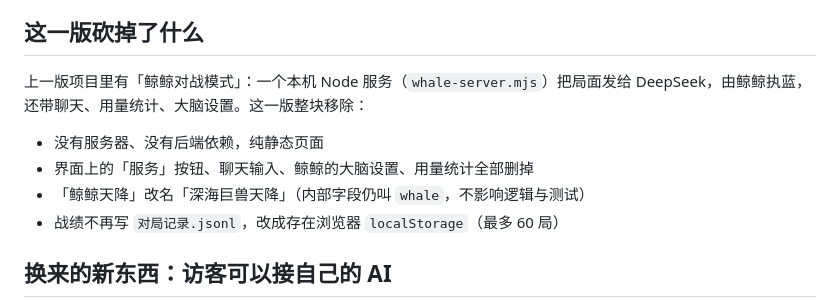
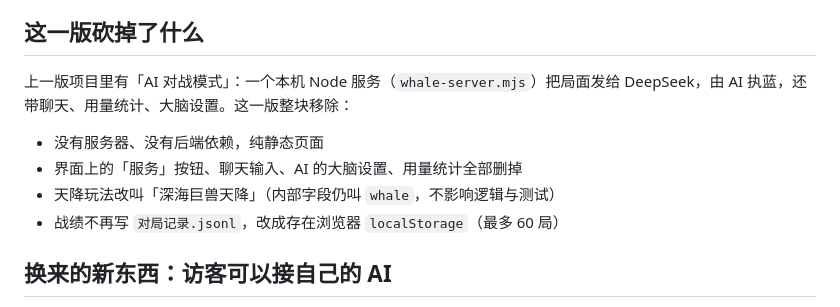
Before and after one commit to 2470337647-netizen/chao-neng-dou-shou-qi, a Markdown page: README.md, the part around the change. GitHub-like rendering.

```diff
--- a/README.md
+++ b/README.md
@@ -22,11 +22,11 @@
 
 ## 这一版砍掉了什么
 
-上一版项目里有「鲸鲸对战模式」：一个本机 Node 服务（`whale-server.mjs`）把局面发给 DeepSeek，由鲸鲸执蓝，还带聊天、用量统计、大脑设置。这一版整块移除：
+上一版项目里有「AI 对战模式」：一个本机 Node 服务（`whale-server.mjs`）把局面发给 DeepSeek，由 AI 执蓝，还带聊天、用量统计、大脑设置。这一版整块移除：
 
 - 没有服务器、没有后端依赖，纯静态页面
-- 界面上的「服务」按钮、聊天输入、鲸鲸的大脑设置、用量统计全部删掉
-- 「鲸鲸天降」改名「深海巨兽天降」（内部字段仍叫 `whale`，不影响逻辑与测试）
+- 界面上的「服务」按钮、聊天输入、AI 的大脑设置、用量统计全部删掉
+- 天降玩法改叫「深海巨兽天降」（内部字段仍叫 `whale`，不影响逻辑与测试）
 - 战绩不再写 `对局记录.jsonl`，改成存在浏览器 `localStorage`（最多 60 局）
 
 ## 换来的新东西：访客可以接自己的 AI
```
